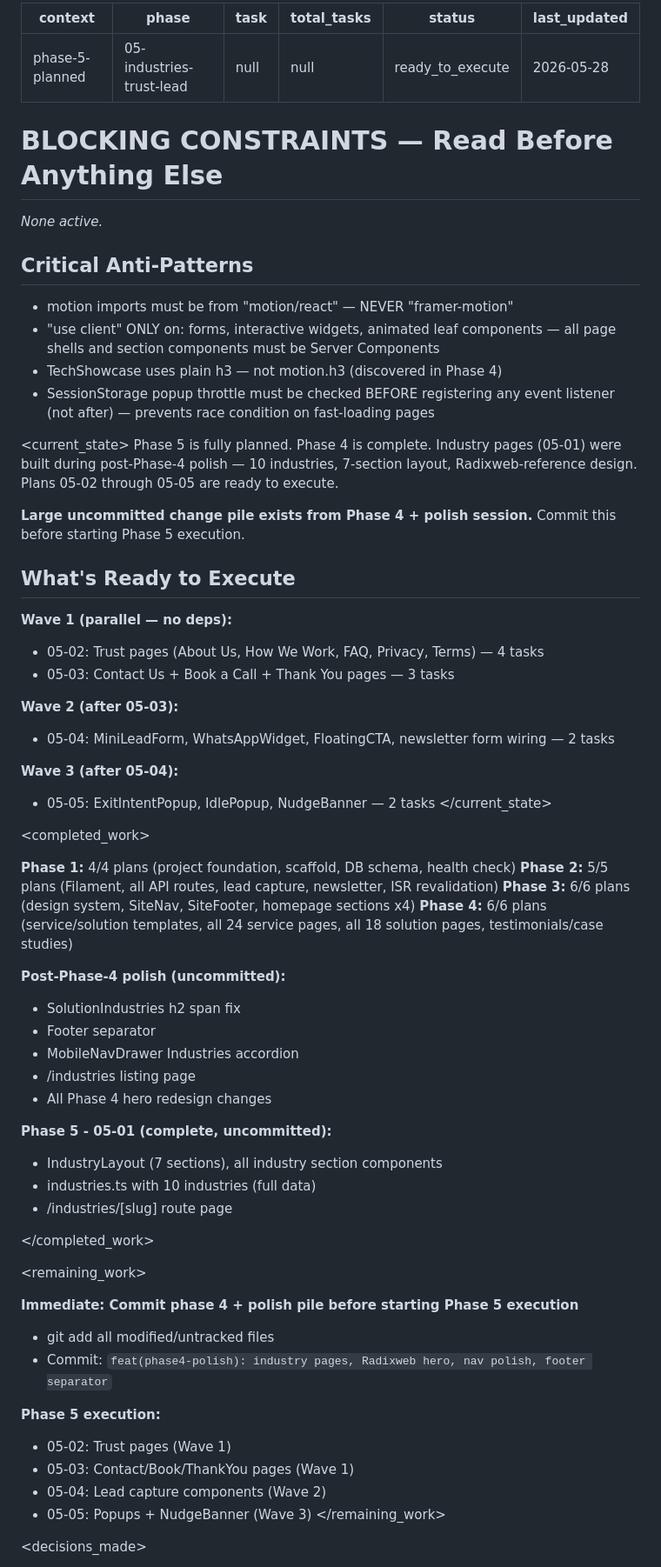
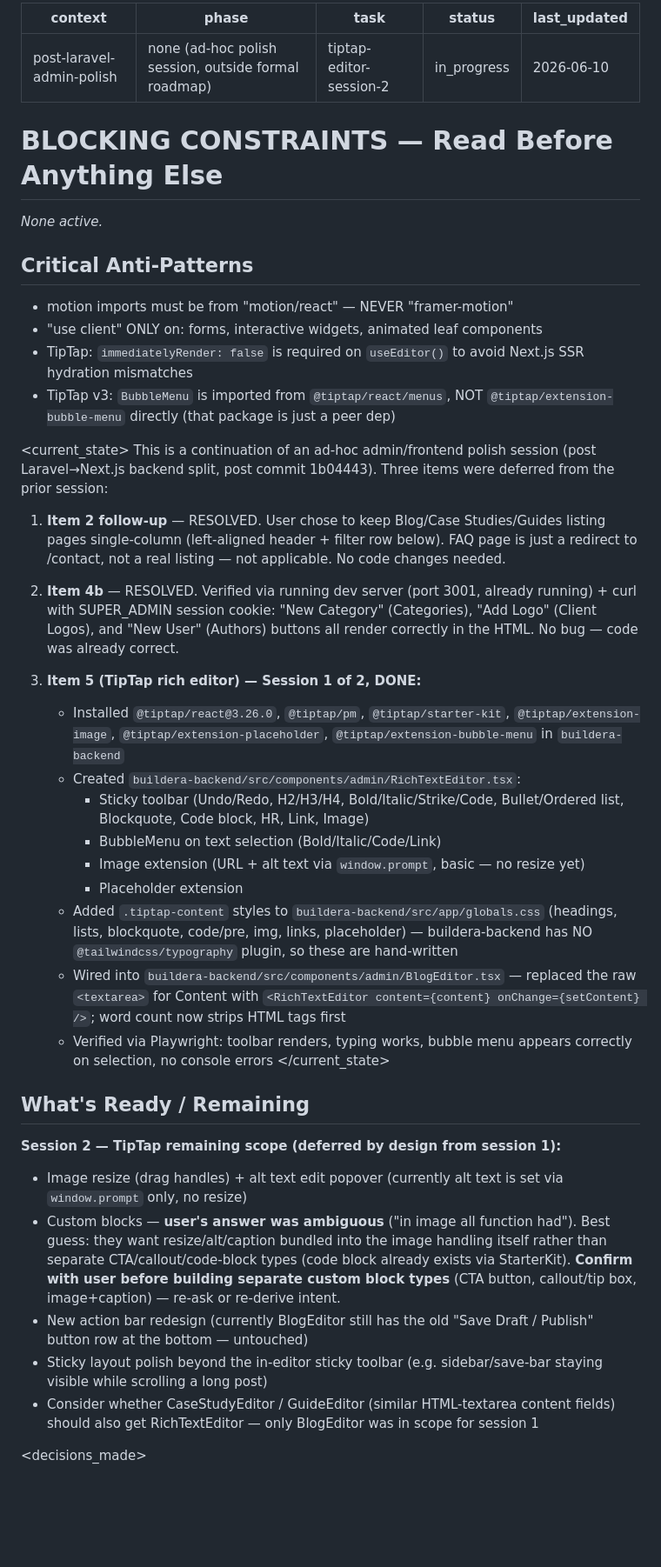
Before and after one commit to cluxn/buildera, a Markdown page: .planning/.continue-here.md, the part around one of its changes. Shown at 87% size. Drawn GitHub-style; blank space fills up the shorter version.

Commit message:
docs(planning): update session checkpoint after admin polish + TipTap session 1

```diff
--- a/.planning/.continue-here.md
+++ b/.planning/.continue-here.md
@@ -1,10 +1,9 @@
 ---
-context: phase-5-planned
-phase: 05-industries-trust-lead
-task: null
-total_tasks: null
-status: ready_to_execute
-last_updated: 2026-05-28
+context: post-laravel-admin-polish
+phase: none (ad-hoc polish session, outside formal roadmap)
+task: tiptap-editor-session-2
+status: in_progress
+last_updated: 2026-06-10
 ---
 
 # BLOCKING CONSTRAINTS — Read Before Anything Else
@@ -14,60 +13,36 @@ _None active._
 ## Critical Anti-Patterns
 
 - motion imports must be from "motion/react" — NEVER "framer-motion"
-- "use client" ONLY on: forms, interactive widgets, animated leaf components — all page shells and section components must be Server Components
-- TechShowcase uses plain h3 — not motion.h3 (discovered in Phase 4)
-- SessionStorage popup throttle must be checked BEFORE registering any event listener (not after) — prevents race condition on fast-loading pages
+- "use client" ONLY on: forms, interactive widgets, animated leaf components
+- TipTap: `immediatelyRender: false` is required on `useEditor()` to avoid Next.js SSR hydration mismatches
+- TipTap v3: `BubbleMenu` is imported from `@tiptap/react/menus`, NOT `@tiptap/extension-bubble-menu` directly (that package is just a peer dep)
 
 <current_state>
-Phase 5 is fully planned. Phase 4 is complete. Industry pages (05-01) were built during post-Phase-4 polish — 10 industries, 7-section layout, Radixweb-reference design. Plans 05-02 through 05-05 are ready to execute.
+This is a continuation of an ad-hoc admin/frontend polish session (post Laravel→Next.js backend split, post commit 1b04443). Three items were deferred from the prior session:
 
-**Large uncommitted change pile exists from Phase 4 + polish session.** Commit this before starting Phase 5 execution.
+1. **Item 2 follow-up** — RESOLVED. User chose to keep Blog/Case Studies/Guides listing pages single-column (left-aligned header + filter row below). FAQ page is just a redirect to /contact, not a real listing — not applicable. No code changes needed.
 
-## What's Ready to Execute
+2. **Item 4b** — RESOLVED. Verified via running dev server (port 3001, already running) + curl with SUPER_ADMIN session cookie: "New Category" (Categories), "Add Logo" (Client Logos), and "New User" (Authors) buttons all render correctly in the HTML. No bug — code was already correct.
 
-**Wave 1 (parallel — no deps):**
-- 05-02: Trust pages (About Us, How We Work, FAQ, Privacy, Terms) — 4 tasks
-- 05-03: Contact Us + Book a Call + Thank You pages — 3 tasks
-
-**Wave 2 (after 05-03):**
-- 05-04: MiniLeadForm, WhatsAppWidget, FloatingCTA, newsletter form wiring — 2 tasks
-
-**Wave 3 (after 05-04):**
-- 05-05: ExitIntentPopup, IdlePopup, NudgeBanner — 2 tasks
+3. **Item 5 (TipTap rich editor) — Session 1 of 2, DONE:**
+   - Installed `@tiptap/react@3.26.0`, `@tiptap/pm`, `@tiptap/starter-kit`, `@tiptap/extension-image`, `@tiptap/extension-placeholder`, `@tiptap/extension-bubble-menu` in `buildera-backend`
+   - Created `buildera-backend/src/components/admin/RichTextEditor.tsx`:
+     - Sticky toolbar (Undo/Redo, H2/H3/H4, Bold/Italic/Strike/Code, Bullet/Ordered list, Blockquote, Code block, HR, Link, Image)
+     - BubbleMenu on text selection (Bold/Italic/Code/Link)
+     - Image extension (URL + alt text via `window.prompt`, basic — no resize yet)
+     - Placeholder extension
+   - Added `.tiptap-content` styles to `buildera-backend/src/app/globals.css` (headings, lists, blockquote, code/pre, img, links, placeholder) — buildera-backend has NO `@tailwindcss/typography` plugin, so these are hand-written
+   - Wired into `buildera-backend/src/components/admin/BlogEditor.tsx` — replaced the raw `<textarea>` for Content with `<RichTextEditor content={content} onChange={setContent} />`; word count now strips HTML tags first
+   - Verified via Playwright: toolbar renders, typing works, bubble menu appears correctly on selection, no console errors
 </current_state>
 
-<completed_work>
+## What's Ready / Remaining
 
-**Phase 1:** 4/4 plans (project foundation, scaffold, DB schema, health check)
-**Phase 2:** 5/5 plans (Filament, all API routes, lead capture, newsletter, ISR revalidation)
-**Phase 3:** 6/6 plans (design system, SiteNav, SiteFooter, homepage sections x4)
-**Phase 4:** 6/6 plans (service/solution templates, all 24 service pages, all 18 solution pages, testimonials/case studies)
-
-**Post-Phase-4 polish (uncommitted):**
-- SolutionIndustries h2 span fix
-- Footer separator
-- MobileNavDrawer Industries accordion
-- /industries listing page
-- All Phase 4 hero redesign changes
-
-**Phase 5 - 05-01 (complete, uncommitted):**
-- IndustryLayout (7 sections), all industry section components
-- industries.ts with 10 industries (full data)
-- /industries/[slug] route page
-
-</completed_work>
-
-<remaining_work>
-
-**Immediate: Commit phase 4 + polish pile before starting Phase 5 execution**
-- git add all modified/untracked files
-- Commit: `feat(phase4-polish): industry pages, Radixweb hero, nav polish, footer separator`
-
-**Phase 5 execution:**
-- 05-02: Trust pages (Wave 1)
-- 05-03: Contact/Book/ThankYou pages (Wave 1)
-- 05-04: Lead capture components (Wave 2)
-- 05-05: Popups + NudgeBanner (Wave 3)
-</remaining_work>
+**Session 2 — TipTap remaining scope (deferred by design from session 1):**
+- Image resize (drag handles) + alt text edit popover (currently alt text is set via `window.prompt` only, no resize)
+- Custom blocks — **user's answer was ambiguous** ("in image all function had"). Best guess: they want resize/alt/caption bundled into the image handling itself rather than separate CTA/callout/code-block types (code block already exists via StarterKit). **Confirm with user before building separate custom block types** (CTA button, callout/tip box, image+caption) — re-ask or re-derive intent.
+- New action bar redesign (currently BlogEditor still has the old "Save Draft / Publish" button row at the bottom — untouched)
+- Sticky layout polish beyond the in-editor sticky toolbar (e.g. sidebar/save-bar staying visible while scrolling a long post)
+- Consider whether CaseStudyEditor / GuideEditor (similar HTML-textarea content fields) should also get RichTextEditor — only BlogEditor was in scope for session 1
 
 <decisions_made>
```
Also changed, not shown: other parts of .planning/.continue-here.md (+16 -41 lines), .planning/STATE.md (+1 -1 lines).
